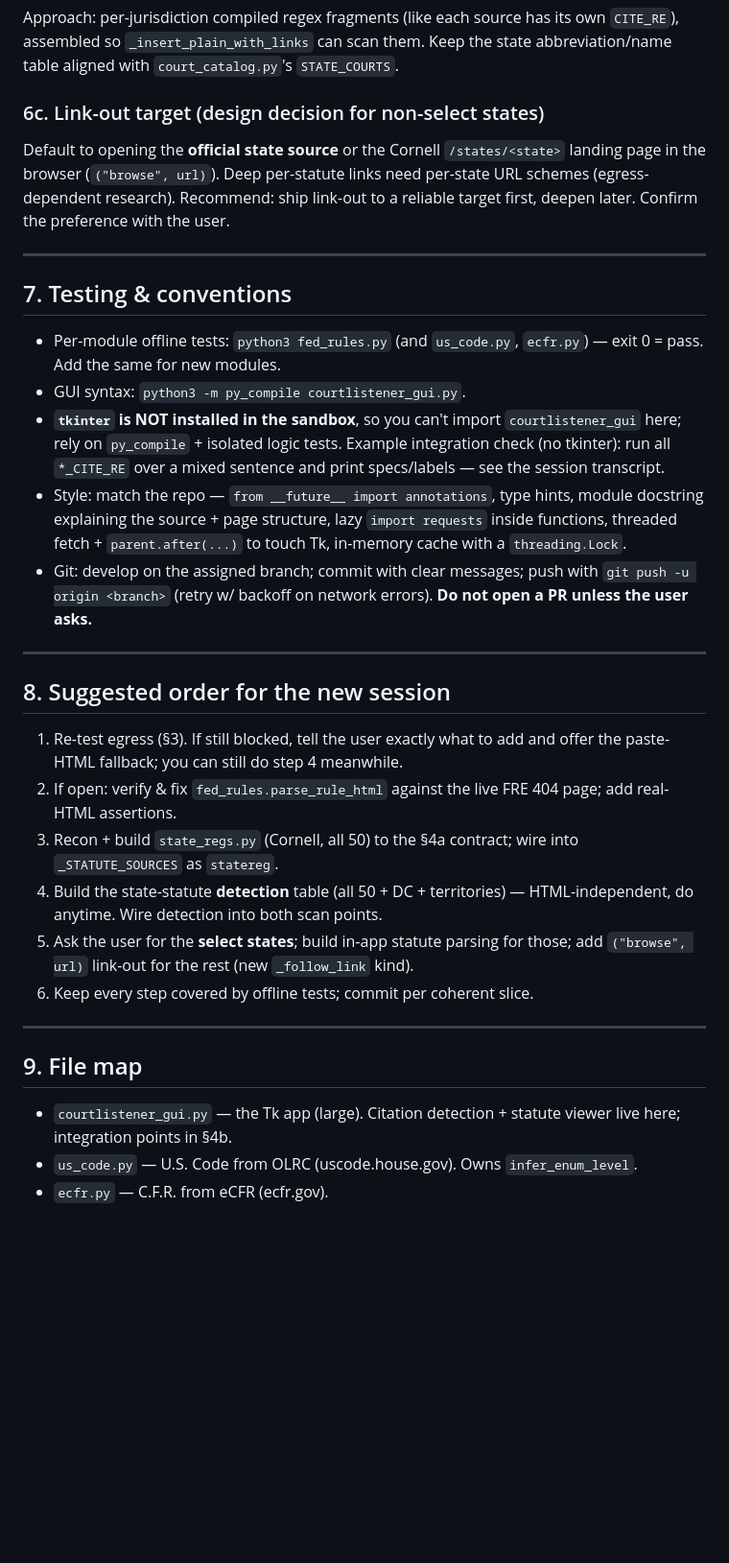
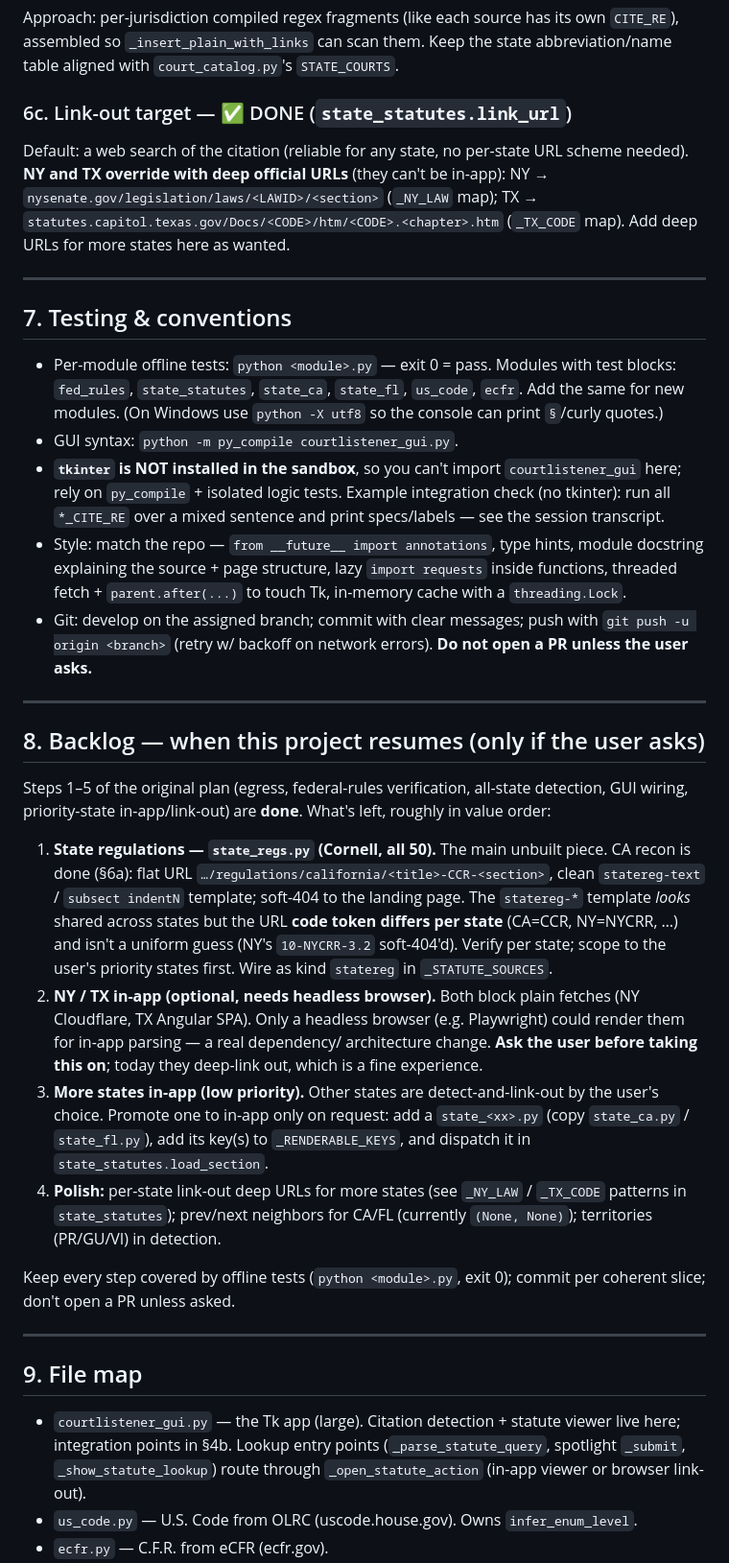
Before and after one commit to ypomeranz/GetCases, a Markdown page: HANDOFF_statute_linking.md, the part around one of its changes. Shown at 96% size. GitHub-like rendering; blank space fills up the shorter version.

```diff
--- a/HANDOFF_statute_linking.md
+++ b/HANDOFF_statute_linking.md
@@ -296,19 +321,22 @@ Approach: per-jurisdiction compiled regex fragments (like each source has its
 own `CITE_RE`), assembled so `_insert_plain_with_links` can scan them. Keep the
 state abbreviation/name table aligned with `court_catalog.py`'s `STATE_COURTS`.
 
-### 6c. Link-out target (design decision for non-select states)
-Default to opening the **official state source** or the Cornell `/states/<state>`
-landing page in the browser (`("browse", url)`). Deep per-statute links need
-per-state URL schemes (egress-dependent research). Recommend: ship link-out to a
-reliable target first, deepen later. Confirm the preference with the user.
+### 6c. Link-out target — ✅ DONE (`state_statutes.link_url`)
+Default: a web search of the citation (reliable for any state, no per-state URL
+scheme needed). **NY and TX override with deep official URLs** (they can't be
+in-app): NY → `nysenate.gov/legislation/laws/<LAWID>/<section>` (`_NY_LAW`
+map); TX → `statutes.capitol.texas.gov/Docs/<CODE>/htm/<CODE>.<chapter>.htm`
+(`_TX_CODE` map). Add deep URLs for more states here as wanted.
 
 ---
 
 ## 7. Testing & conventions
 
-- Per-module offline tests: `python3 fed_rules.py` (and `us_code.py`,
-  `ecfr.py`) — exit 0 = pass. Add the same for new modules.
-- GUI syntax: `python3 -m py_compile courtlistener_gui.py`.
+- Per-module offline tests: `python <module>.py` — exit 0 = pass. Modules with
+  test blocks: `fed_rules`, `state_statutes`, `state_ca`, `state_fl`, `us_code`,
+  `ecfr`. Add the same for new modules. (On Windows use `python -X utf8` so the
+  console can print `§`/curly quotes.)
+- GUI syntax: `python -m py_compile courtlistener_gui.py`.
 - **`tkinter` is NOT installed in the sandbox**, so you can't import
   `courtlistener_gui` here; rely on `py_compile` + isolated logic tests. Example
   integration check (no tkinter): run all `*_CITE_RE` over a mixed sentence and
@@ -323,25 +351,42 @@ reliable target first, deepen later. Confirm the preference with the user.
 
 ---
 
-## 8. Suggested order for the new session
+## 8. Backlog — when this project resumes (only if the user asks)
 
-1. Re-test egress (§3). If still blocked, tell the user exactly what to add and
-   offer the paste-HTML fallback; you can still do step 4 meanwhile.
-2. If open: verify & fix `fed_rules.parse_rule_html` against the live FRE 404
-   page; add real-HTML assertions.
-3. Recon + build `state_regs.py` (Cornell, all 50) to the §4a contract; wire
-   into `_STATUTE_SOURCES` as `statereg`.
-4. Build the state-statute **detection** table (all 50 + DC + territories) —
-   HTML-independent, do anytime. Wire detection into both scan points.
-5. Ask the user for the **select states**; build in-app statute parsing for
-   those; add `("browse", url)` link-out for the rest (new `_follow_link` kind).
-6. Keep every step covered by offline tests; commit per coherent slice.
+Steps 1–5 of the original plan (egress, federal-rules verification, all-state
+detection, GUI wiring, priority-state in-app/link-out) are **done**. What's left,
+roughly in value order:
+
+1. **State regulations — `state_regs.py` (Cornell, all 50).** The main unbuilt
+   piece. CA recon is done (§6a): flat URL `…/regulations/california/<title>-CCR-<section>`,
+   clean `statereg-text` / `subsect indentN` template; soft-404 to the landing
+   page. The `statereg-*` template *looks* shared across states but the URL
+   **code token differs per state** (CA=CCR, NY=NYCRR, …) and isn't a uniform
+   guess (NY's `10-NYCRR-3.2` soft-404'd). Verify per state; scope to the user's
+   priority states first. Wire as kind `statereg` in `_STATUTE_SOURCES`.
+2. **NY / TX in-app (optional, needs headless browser).** Both block plain
+   fetches (NY Cloudflare, TX Angular SPA). Only a headless browser
+   (e.g. Playwright) could render them for in-app parsing — a real dependency/
+   architecture change. **Ask the user before taking this on**; today they
+   deep-link out, which is a fine experience.
+3. **More states in-app (low priority).** Other states are detect-and-link-out
+   by the user's choice. Promote one to in-app only on request: add a
+   `state_<xx>.py` (copy `state_ca.py` / `state_fl.py`), add its key(s) to
+   `_RENDERABLE_KEYS`, and dispatch it in `state_statutes.load_section`.
+4. **Polish:** per-state link-out deep URLs for more states (see `_NY_LAW` /
+   `_TX_CODE` patterns in `state_statutes`); prev/next neighbors for CA/FL
+   (currently `(None, None)`); territories (PR/GU/VI) in detection.
+
+Keep every step covered by offline tests (`python <module>.py`, exit 0); commit
+per coherent slice; don't open a PR unless asked.
 
 ---
 
 ## 9. File map
 
 - `courtlistener_gui.py` — the Tk app (large). Citation detection + statute
-  viewer live here; integration points in §4b.
+  viewer live here; integration points in §4b. Lookup entry points
+  (`_parse_statute_query`, spotlight `_submit`, `_show_statute_lookup`) route
+  through `_open_statute_action` (in-app viewer or browser link-out).
 - `us_code.py` — U.S. Code from OLRC (uscode.house.gov). Owns `infer_enum_level`.
 - `ecfr.py` — C.F.R. from eCFR (ecfr.gov).
```
Also changed, not shown: other parts of HANDOFF_statute_linking.md (+55 -23 lines).
